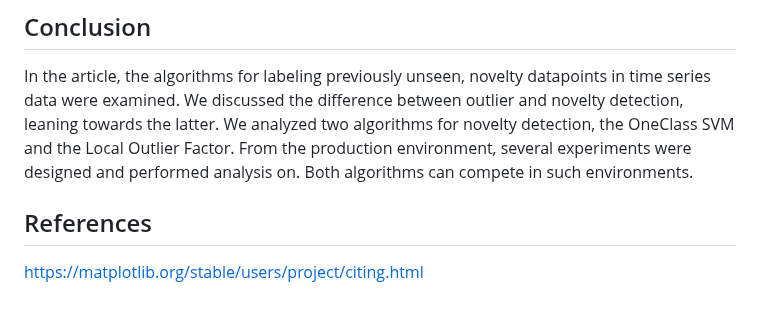
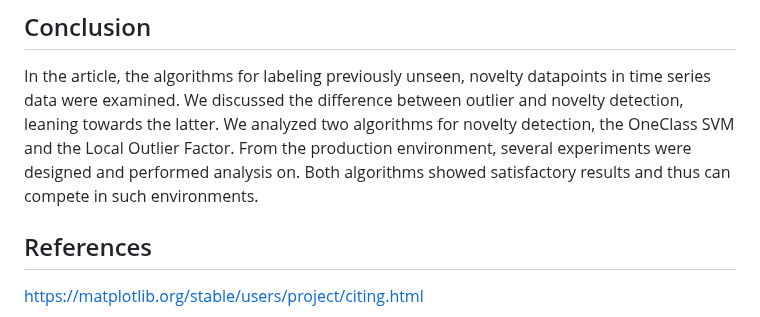
Before and after one commit to chazzka/clanekcathedral, a Markdown page: clanek.md, the part around one of its changes. Rendered like a GitHub page.

Commit message:
clanek.md updated from https://stackeditpro.io/

```diff
--- a/clanek.md
+++ b/clanek.md
@@ -475,7 +475,8 @@ In the article, the algorithms for labeling previously unseen, novelty datapoint
 We discussed the difference between outlier and novelty detection, leaning towards the latter.
 We analyzed two algorithms for novelty detection, the OneClass SVM and the Local Outlier Factor.
 From the production environment, several experiments were designed and performed analysis on.
-Both algorithms can compete in such environments.
+Both algorithms showed satisfactory results and thus can compete in such environments.
+
 
 ## References
 https://matplotlib.org/stable/users/project/citing.html
```
Also changed, not shown: other parts of clanek.md (+1 -1 lines).
